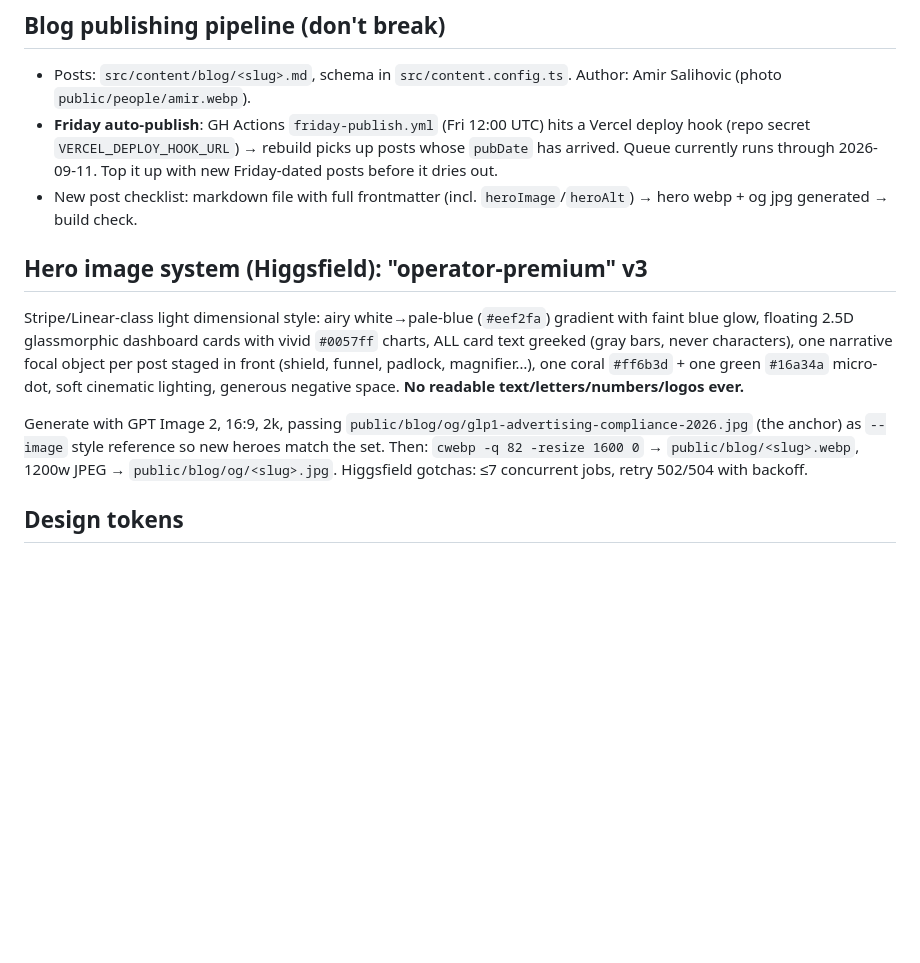
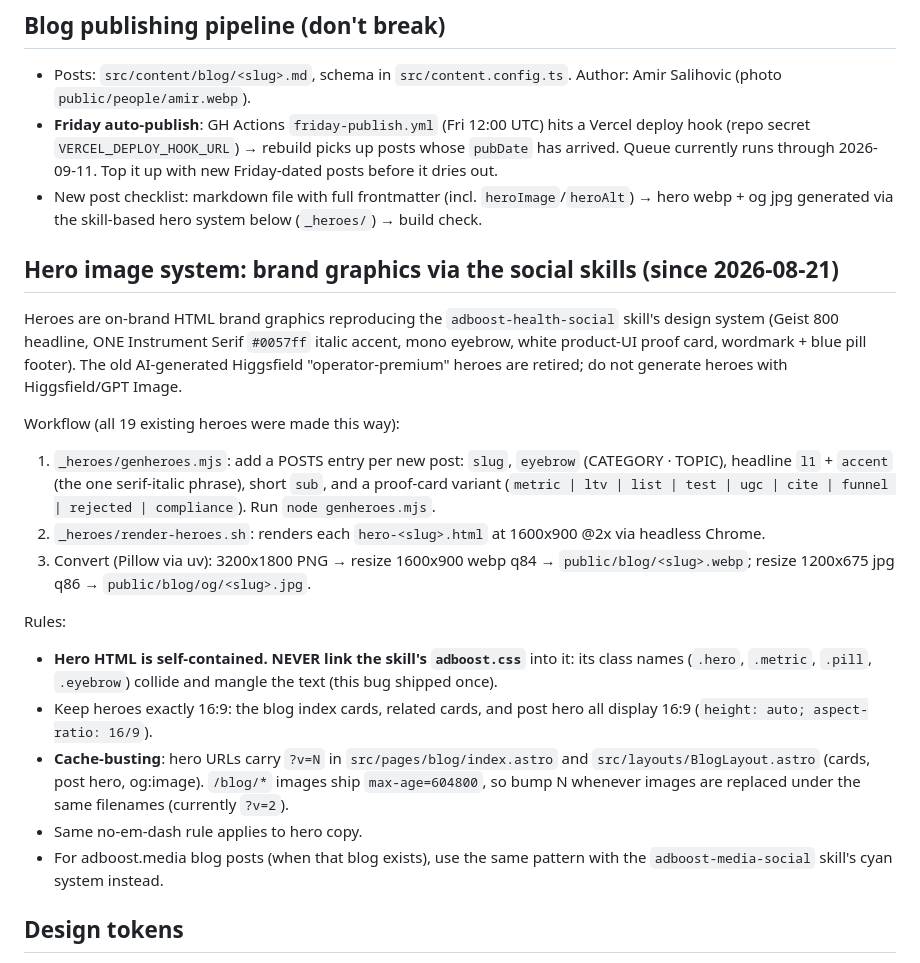
Before and after one commit to pravinemani5545/adboost-landing, a Markdown page: CLAUDE.md, the part around one of its changes. Drawn GitHub-style; blank space fills up the shorter version.

Commit message:
Document the skill-based blog hero system in CLAUDE.md (replaces Higgsfield heroes)
Co-Authored-By: Claude Opus 4.8 <noreply@anthropic.com>
Claude-Session: https://claude.ai/code/session_012LTMf9Fn2tDdGvwjPjnByc

```diff
--- a/CLAUDE.md
+++ b/CLAUDE.md
@@ -30,13 +30,24 @@ Any page or content change must keep these true:
 
 - Posts: `src/content/blog/<slug>.md`, schema in `src/content.config.ts`. Author: Amir Salihovic (photo `public/people/amir.webp`).
 - **Friday auto-publish**: GH Actions `friday-publish.yml` (Fri 12:00 UTC) hits a Vercel deploy hook (repo secret `VERCEL_DEPLOY_HOOK_URL`) → rebuild picks up posts whose `pubDate` has arrived. Queue currently runs through 2026-09-11. Top it up with new Friday-dated posts before it dries out.
-- New post checklist: markdown file with full frontmatter (incl. `heroImage`/`heroAlt`) → hero webp + og jpg generated → build check.
+- New post checklist: markdown file with full frontmatter (incl. `heroImage`/`heroAlt`) → hero webp + og jpg generated via the skill-based hero system below (`_heroes/`) → build check.
 
-## Hero image system (Higgsfield): "operator-premium" v3
+## Hero image system: brand graphics via the social skills (since 2026-08-21)
 
-Stripe/Linear-class light dimensional style: airy white→pale-blue (`#eef2fa`) gradient with faint blue glow, floating 2.5D glassmorphic dashboard cards with vivid `#0057ff` charts, ALL card text greeked (gray bars, never characters), one narrative focal object per post staged in front (shield, funnel, padlock, magnifier…), one coral `#ff6b3d` + one green `#16a34a` micro-dot, soft cinematic lighting, generous negative space. **No readable text/letters/numbers/logos ever.**
+Heroes are on-brand HTML brand graphics reproducing the `adboost-health-social` skill's design system (Geist 800 headline, ONE Instrument Serif `#0057ff` italic accent, mono eyebrow, white product-UI proof card, wordmark + blue pill footer). The old AI-generated Higgsfield "operator-premium" heroes are retired; do not generate heroes with Higgsfield/GPT Image.
 
-Generate with GPT Image 2, 16:9, 2k, passing `public/blog/og/glp1-advertising-compliance-2026.jpg` (the anchor) as `--image` style reference so new heroes match the set. Then: `cwebp -q 82 -resize 1600 0` → `public/blog/<slug>.webp`, 1200w JPEG → `public/blog/og/<slug>.jpg`. Higgsfield gotchas: ≤7 concurrent jobs, retry 502/504 with backoff.
+Workflow (all 19 existing heroes were made this way):
+
+1. `_heroes/genheroes.mjs`: add a POSTS entry per new post: `slug`, `eyebrow` (CATEGORY · TOPIC), headline `l1` + `accent` (the one serif-italic phrase), short `sub`, and a proof-card variant (`metric | ltv | list | test | ugc | cite | funnel | rejected | compliance`). Run `node genheroes.mjs`.
+2. `_heroes/render-heroes.sh`: renders each `hero-<slug>.html` at 1600x900 @2x via headless Chrome.
+3. Convert (Pillow via uv): 3200x1800 PNG → resize 1600x900 webp q84 → `public/blog/<slug>.webp`; resize 1200x675 jpg q86 → `public/blog/og/<slug>.jpg`.
+
+Rules:
+- **Hero HTML is self-contained. NEVER link the skill's `adboost.css`** into it: its class names (`.hero`, `.metric`, `.pill`, `.eyebrow`) collide and mangle the text (this bug shipped once).
+- Keep heroes exactly 16:9: the blog index cards, related cards, and post hero all display 16:9 (`height: auto; aspect-ratio: 16/9`).
+- **Cache-busting**: hero URLs carry `?v=N` in `src/pages/blog/index.astro` and `src/layouts/BlogLayout.astro` (cards, post hero, og:image). `/blog/*` images ship `max-age=604800`, so bump N whenever images are replaced under the same filenames (currently `?v=2`).
+- Same no-em-dash rule applies to hero copy.
+- For adboost.media blog posts (when that blog exists), use the same pattern with the `adboost-media-social` skill's cyan system instead.
 
 ## Design tokens
 
```
Also changed, not shown: other parts of CLAUDE.md (+1 -1 lines).
